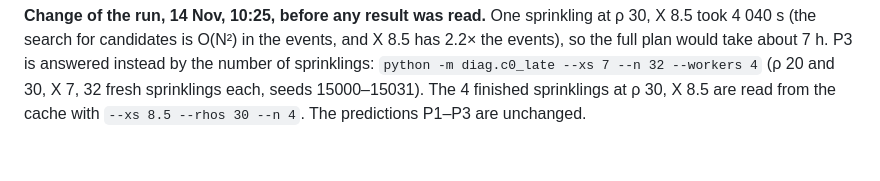
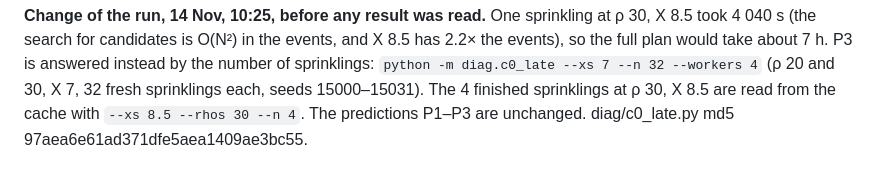
Before and after one commit to pavelsikula92/Causal-Lab-, a Markdown page: docs/derivations/c0_mean_exactness.md, the part around the change. GitHub-like rendering.

Commit message:
C0 late diagnostic: md5 of the changed script
Co-Authored-By: Claude Opus 5.5 <noreply@anthropic.com>
Claude-Session: https://claude.ai/code/session_015QppQLLRTARaaJ3SihnHko

```diff
--- a/docs/derivations/c0_mean_exactness.md
+++ b/docs/derivations/c0_mean_exactness.md
@@ -70,4 +70,4 @@ unchanged.
 search for candidates is O(N²) in the events, and X 8.5 has 2.2× the events), so the full plan would take about 7 h.
 P3 is answered instead by the number of sprinklings: `python -m diag.c0_late --xs 7 --n 32 --workers 4` (ρ 20 and 30,
 X 7, 32 fresh sprinklings each, seeds 15000–15031). The 4 finished sprinklings at ρ 30, X 8.5 are read from the cache
-with `--xs 8.5 --rhos 30 --n 4`. The predictions P1–P3 are unchanged.
+with `--xs 8.5 --rhos 30 --n 4`. The predictions P1–P3 are unchanged. diag/c0_late.py md5 97aea6e61ad371dfe5aea1409ae3bc55.
```
